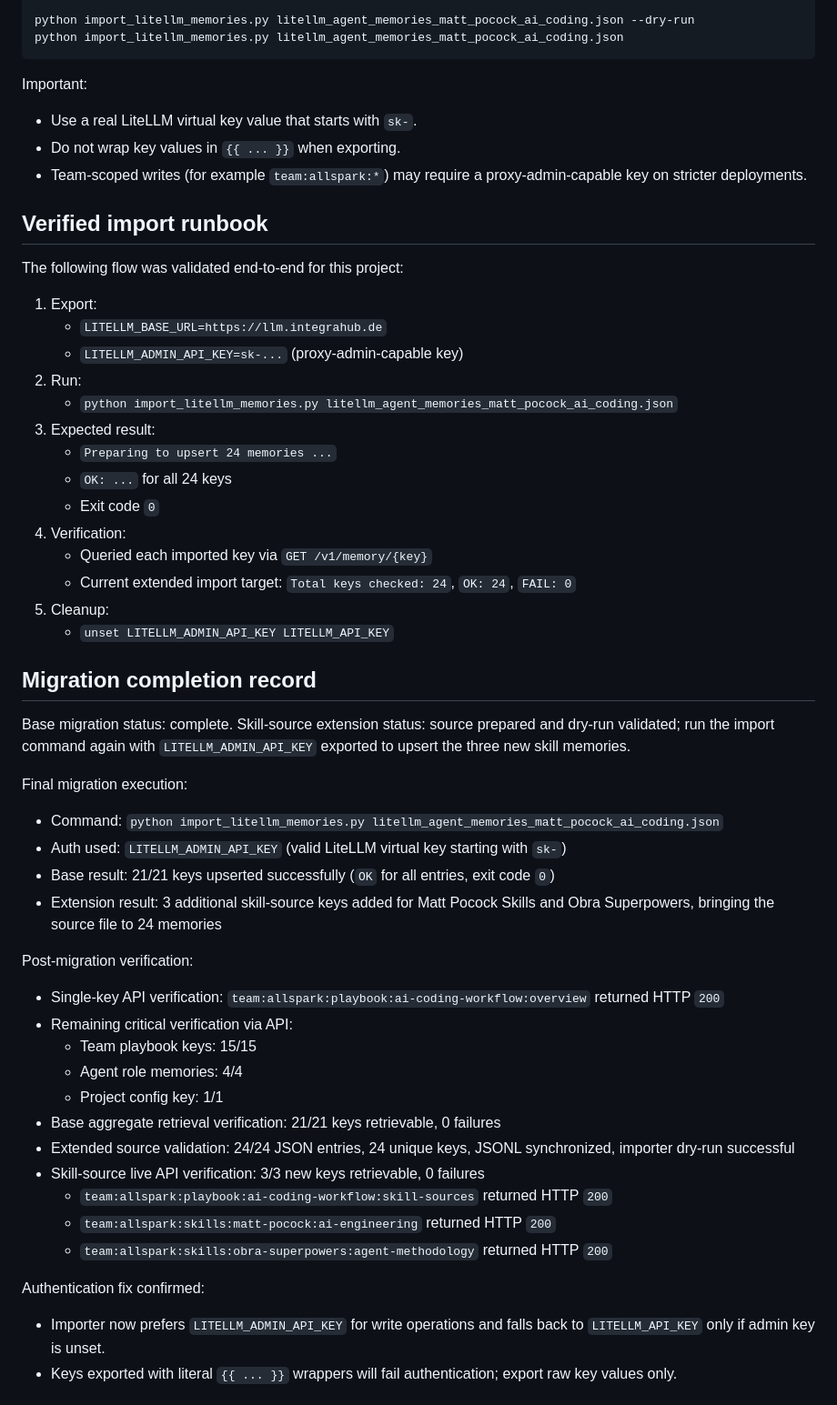
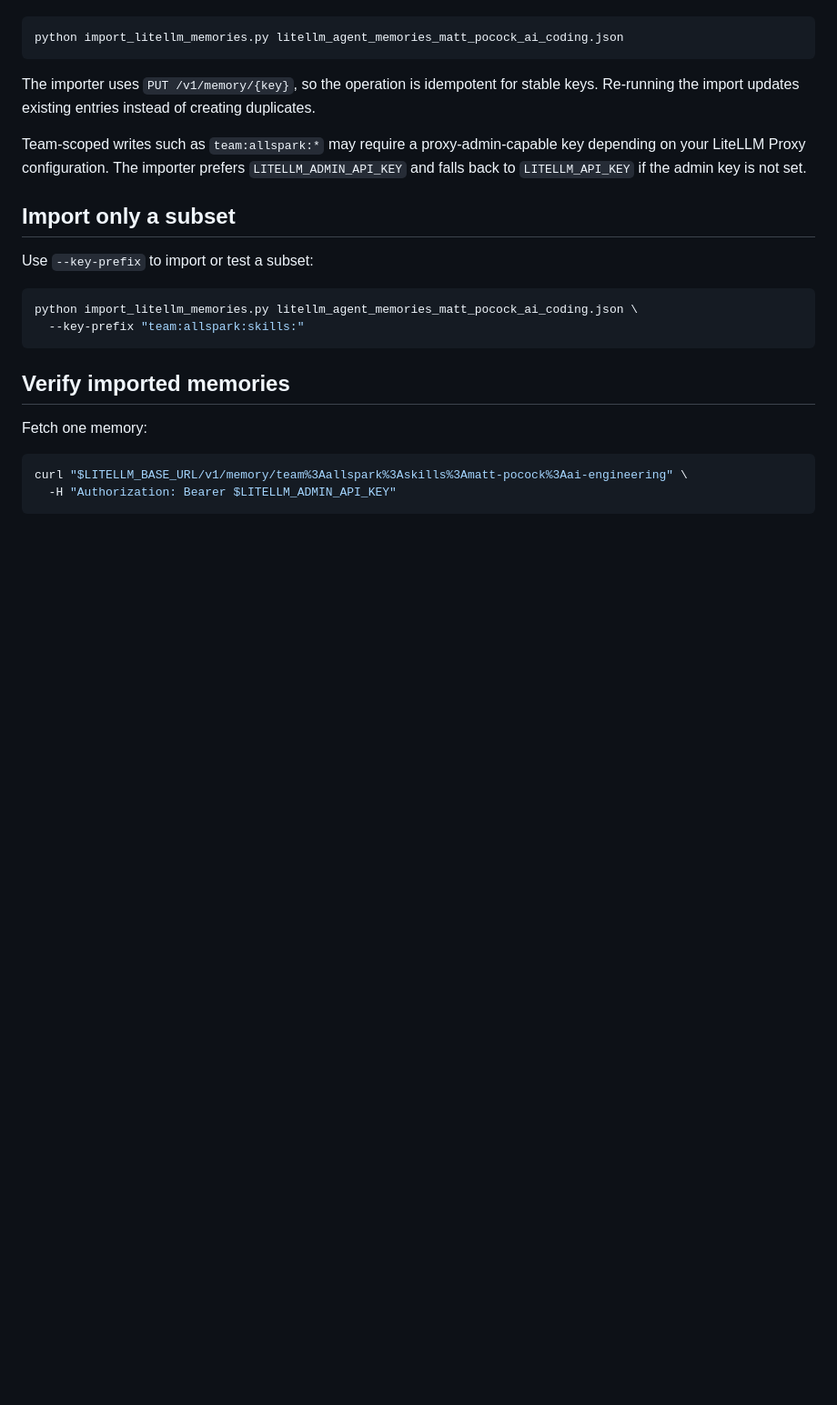
Before and after one commit to raelli/octowiz, a Markdown page: README.md, the part around one of its changes. Shown at 91% size. Rendered like a GitHub page; blank space fills up the shorter version.

Commit message:
Make README public-ready
Co-Authored-By: Oz <oz-agent@warp.dev>

````diff
--- a/README.md
+++ b/README.md
@@ -35,54 +124,25 @@ python import_litellm_memories.py litellm_agent_memories_matt_pocock_ai_coding.j
 python import_litellm_memories.py litellm_agent_memories_matt_pocock_ai_coding.json
 ```
 
-Important:
-- Use a real LiteLLM virtual key value that starts with `sk-`.
-- Do not wrap key values in `{{ ... }}` when exporting.
-- Team-scoped writes (for example `team:allspark:*`) may require a proxy-admin-capable key on stricter deployments.
+The importer uses `PUT /v1/memory/{key}`, so the operation is idempotent for stable keys. Re-running the import updates existing entries instead of creating duplicates.
 
-## Verified import runbook
+Team-scoped writes such as `team:allspark:*` may require a proxy-admin-capable key depending on your LiteLLM Proxy configuration. The importer prefers `LITELLM_ADMIN_API_KEY` and falls back to `LITELLM_API_KEY` if the admin key is not set.
 
-The following flow was validated end-to-end for this project:
+## Import only a subset
 
-1. Export:
-   - `LITELLM_BASE_URL=https://llm.integrahub.de`
-   - `LITELLM_ADMIN_API_KEY=sk-...` (proxy-admin-capable key)
-2. Run:
-   - `python import_litellm_memories.py litellm_agent_memories_matt_pocock_ai_coding.json`
-3. Expected result:
-   - `Preparing to upsert 24 memories ...`
-   - `OK: ...` for all 24 keys
-   - Exit code `0`
-4. Verification:
-   - Queried each imported key via `GET /v1/memory/{key}`
-   - Current extended import target: `Total keys checked: 24`, `OK: 24`, `FAIL: 0`
-5. Cleanup:
-   - `unset LITELLM_ADMIN_API_KEY LITELLM_API_KEY`
+Use `--key-prefix` to import or test a subset:
 
-## Migration completion record
-Base migration status: complete.
-Skill-source extension status: source prepared and dry-run validated; run the import command again with `LITELLM_ADMIN_API_KEY` exported to upsert the three new skill memories.
+```bash
+python import_litellm_memories.py litellm_agent_memories_matt_pocock_ai_coding.json \
+  --key-prefix "team:allspark:skills:"
+```
 
-Final migration execution:
-- Command: `python import_litellm_memories.py litellm_agent_memories_matt_pocock_ai_coding.json`
-- Auth used: `LITELLM_ADMIN_API_KEY` (valid LiteLLM virtual key starting with `sk-`)
-- Base result: 21/21 keys upserted successfully (`OK` for all entries, exit code `0`)
-- Extension result: 3 additional skill-source keys added for Matt Pocock Skills and Obra Superpowers, bringing the source file to 24 memories
+## Verify imported memories
 
-Post-migration verification:
-- Single-key API verification: `team:allspark:playbook:ai-coding-workflow:overview` returned HTTP `200`
-- Remaining critical verification via API:
-  - Team playbook keys: 15/15
-  - Agent role memories: 4/4
-  - Project config key: 1/1
-- Base aggregate retrieval verification: 21/21 keys retrievable, 0 failures
-- Extended source validation: 24/24 JSON entries, 24 unique keys, JSONL synchronized, importer dry-run successful
-- Skill-source live API verification: 3/3 new keys retrievable, 0 failures
-  - `team:allspark:playbook:ai-coding-workflow:skill-sources` returned HTTP `200`
-  - `team:allspark:skills:matt-pocock:ai-engineering` returned HTTP `200`
-  - `team:allspark:skills:obra-superpowers:agent-methodology` returned HTTP `200`
+Fetch one memory:
 
-Authentication fix confirmed:
-- Importer now prefers `LITELLM_ADMIN_API_KEY` for write operations and falls back to `LITELLM_API_KEY` only if admin key is unset.
-- Keys exported with literal `{{ ... }}` wrappers will fail authentication; export raw key values only.
+```bash
+curl "$LITELLM_BASE_URL/v1/memory/team%3Aallspark%3Askills%3Amatt-pocock%3Aai-engineering" \
+  -H "Authorization: Bearer $LITELLM_ADMIN_API_KEY"
+```
 
````
Also changed, not shown: other parts of README.md (+200 -59 lines).
